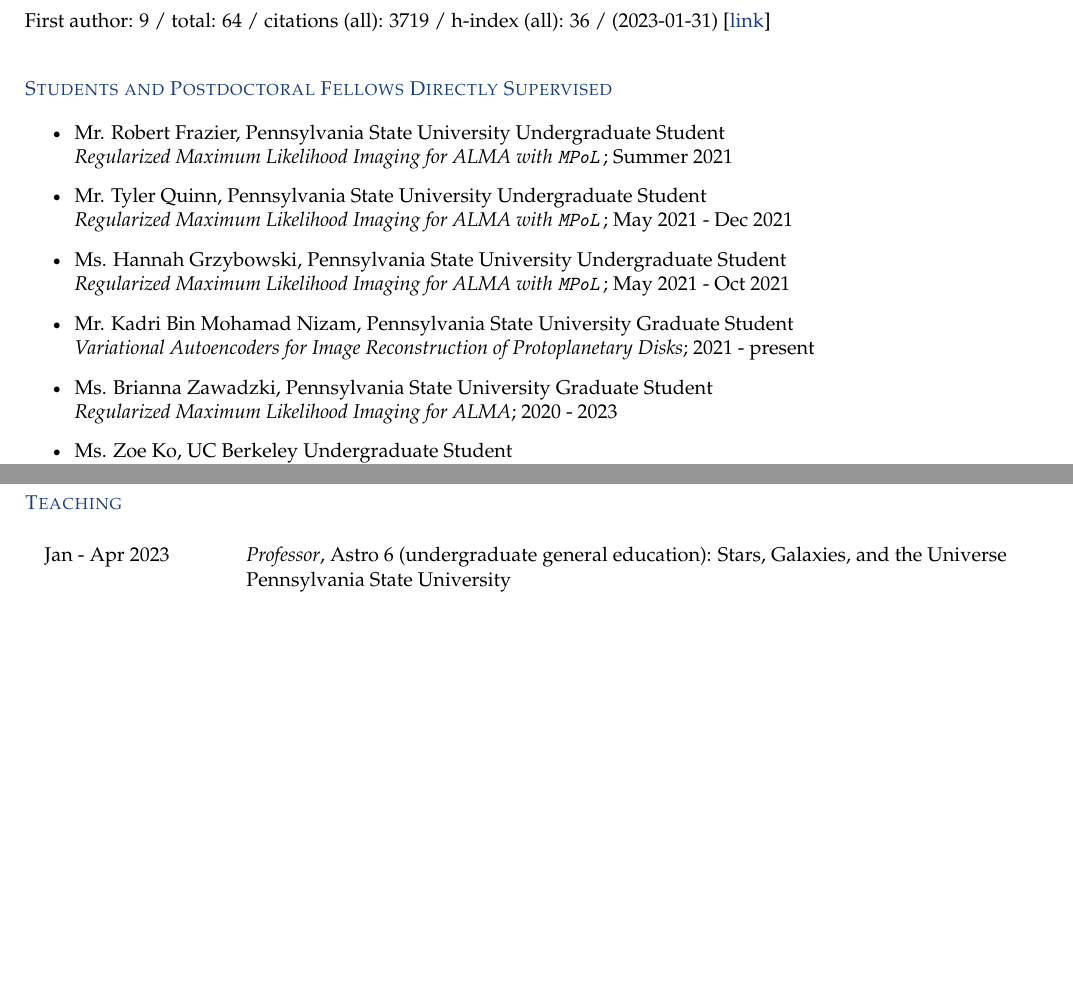
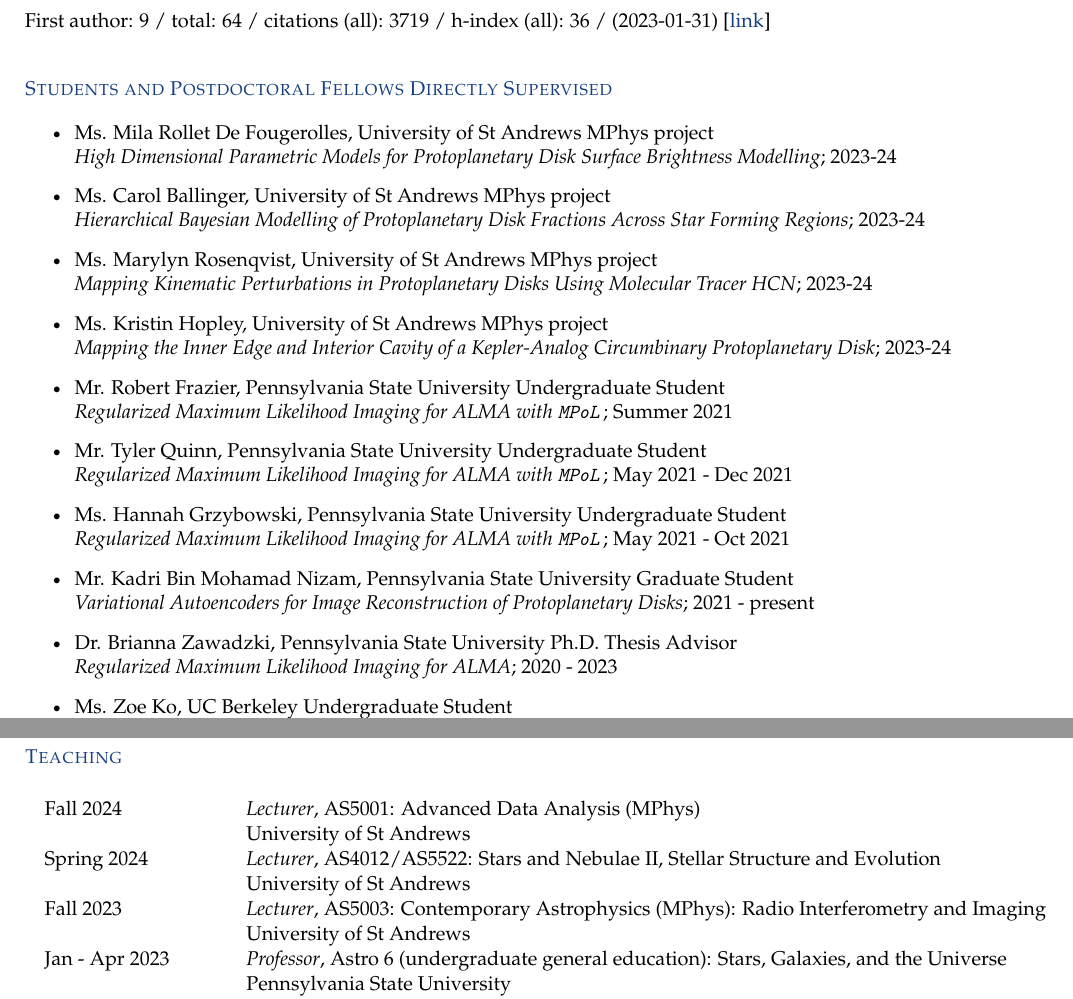
Before and after one commit to iancze/CV, a LaTeX CV (cv-only.tex, which reads src/students.tex, src/teaching.tex): two parts of pages 2 and 8 of 10, joined at a grey line, cut so that both start at the same text, the shorter picture padded with empty space. Compiled offline with pdfLaTeX.

Commit message:
updated some tasks.

```diff
--- a/src/students.tex
+++ b/src/students.tex
@@ -1,5 +1,14 @@
 \section*{Students and Postdoctoral Fellows Directly Supervised}
 \begin{itemize}
+  \item Ms. Mila Rollet De Fougerolles, University of St Andrews MPhys project \\
+  \emph{High Dimensional Parametric Models for Protoplanetary Disk Surface Brightness Modelling}; 2023-24
+  \item Ms. Carol Ballinger, University of St Andrews MPhys project \\
+  \emph{Hierarchical Bayesian Modelling of Protoplanetary Disk Fractions Across Star Forming Regions}; 2023-24
+  \item Ms. Marylyn Rosenqvist, University of St Andrews MPhys project \\
+  \emph{Mapping Kinematic Perturbations in Protoplanetary Disks Using Molecular Tracer HCN}; 2023-24
+  \item Ms. Kristin Hopley, University of St Andrews MPhys project \\
+  \emph{Mapping the Inner Edge and Interior Cavity of a Kepler-Analog Circumbinary Protoplanetary
+  Disk}; 2023-24
   \item Mr. Robert Frazier, Pennsylvania State University Undergraduate Student \\
   \emph{Regularized Maximum Likelihood Imaging for ALMA with \texttt{MPoL}}; Summer 2021
   \item Mr. Tyler Quinn, Pennsylvania State University Undergraduate Student \\
@@ -8,7 +17,7 @@
   \emph{Regularized Maximum Likelihood Imaging for ALMA with \texttt{MPoL}}; May 2021 - Oct 2021
   \item Mr. Kadri Bin Mohamad Nizam, Pennsylvania State University Graduate Student \\
   \emph{Variational Autoencoders for Image Reconstruction of Protoplanetary Disks}; 2021 - present
-  \item Ms. Brianna Zawadzki, Pennsylvania State University Graduate Student \\
+  \item Dr. Brianna Zawadzki, Pennsylvania State University Ph.D. Thesis Advisor \\
   \emph{Regularized Maximum Likelihood Imaging for ALMA}; 2020 - 2023
   \item Ms. Zoe Ko, UC Berkeley Undergraduate Student \\
   \emph{Sub-Millimeter Selected Spectroscopic Binary Survey}; 2019 - 2022
--- a/src/teaching.tex
+++ b/src/teaching.tex
@@ -1,7 +1,11 @@
 \section*{Teaching}
 \begin{tabular*}{\textwidth}{@{\hspace{10pt}}p{1.4in}l}
-    % AS 4012: Stars and Nebulae II
-    % AS 5003: Contemporary Astrophysics
+Fall 2024 & \emph{Lecturer}, AS5001: Advanced Data Analysis (MPhys)\\
+& University of St Andrews \\
+Spring 2024 & \emph{Lecturer}, AS4012/AS5522: Stars and Nebulae II, Stellar Structure and Evolution \\
+& University of St Andrews \\
+Fall 2023 & \emph{Lecturer}, AS5003: Contemporary Astrophysics (MPhys): Radio Interferometry and Imaging \\
+& University of St Andrews \\
 Jan - Apr 2023 & \emph{Professor}, Astro 6 (undergraduate general education): Stars, Galaxies, and the Universe\\
 & Pennsylvania State University \\
 Aug - Dec 2022 & \emph{Professor}, Astro 589 (graduate astrophysics)\\
```
Also changed, not shown: full.tex (+0 -1 lines), src/service.tex (+4 -2 lines).
